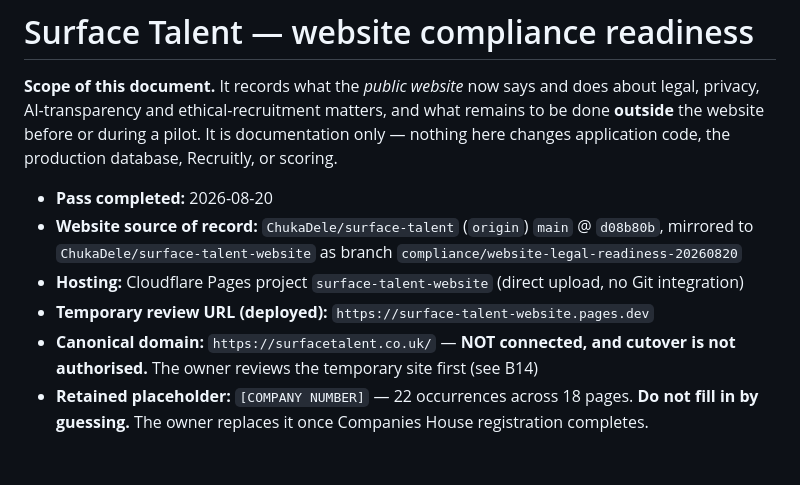
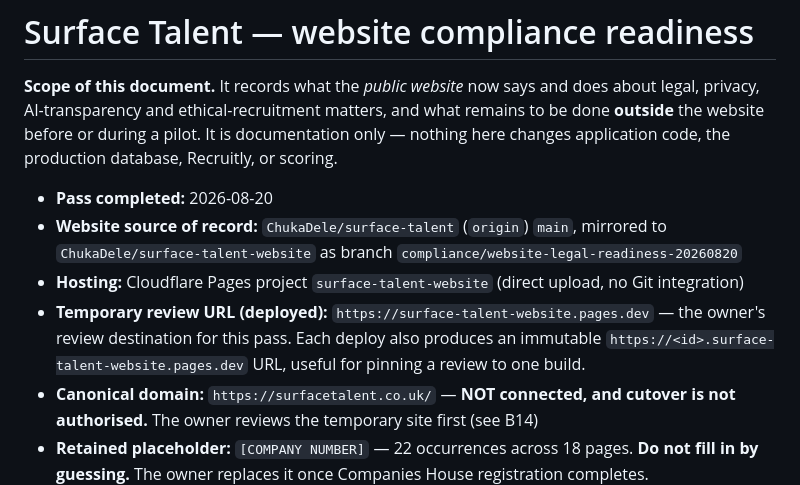
Before and after one commit to ChukaDele/surface-talent, a Markdown page: docs/COMPLIANCE_READINESS.md, the part around the change. Drawn GitHub-style; blank space fills up the shorter version.

Commit message:
Stop the readiness record pinning a SHA that its own commit invalidates
Referencing main plus the review URLs is stable; the previous line went stale
the moment it was committed.

```diff
--- a/docs/COMPLIANCE_READINESS.md
+++ b/docs/COMPLIANCE_READINESS.md
@@ -6,10 +6,12 @@ legal, privacy, AI-transparency and ethical-recruitment matters, and what remain
 changes application code, the production database, Recruitly, or scoring.
 
 - **Pass completed:** 2026-08-20
-- **Website source of record:** `ChukaDele/surface-talent` (`origin`) `main` @ `d08b80b`, mirrored to
+- **Website source of record:** `ChukaDele/surface-talent` (`origin`) `main`, mirrored to
   `ChukaDele/surface-talent-website` as branch `compliance/website-legal-readiness-20260820`
 - **Hosting:** Cloudflare Pages project `surface-talent-website` (direct upload, no Git integration)
-- **Temporary review URL (deployed):** `https://surface-talent-website.pages.dev`
+- **Temporary review URL (deployed):** `https://surface-talent-website.pages.dev` — the owner's
+  review destination for this pass. Each deploy also produces an immutable
+  `https://<id>.surface-talent-website.pages.dev` URL, useful for pinning a review to one build.
 - **Canonical domain:** `https://surfacetalent.co.uk/` — **NOT connected, and cutover is not
   authorised.** The owner reviews the temporary site first (see B14)
 - **Retained placeholder:** `[COMPANY NUMBER]` — 22 occurrences across 18 pages. **Do not fill in
```
